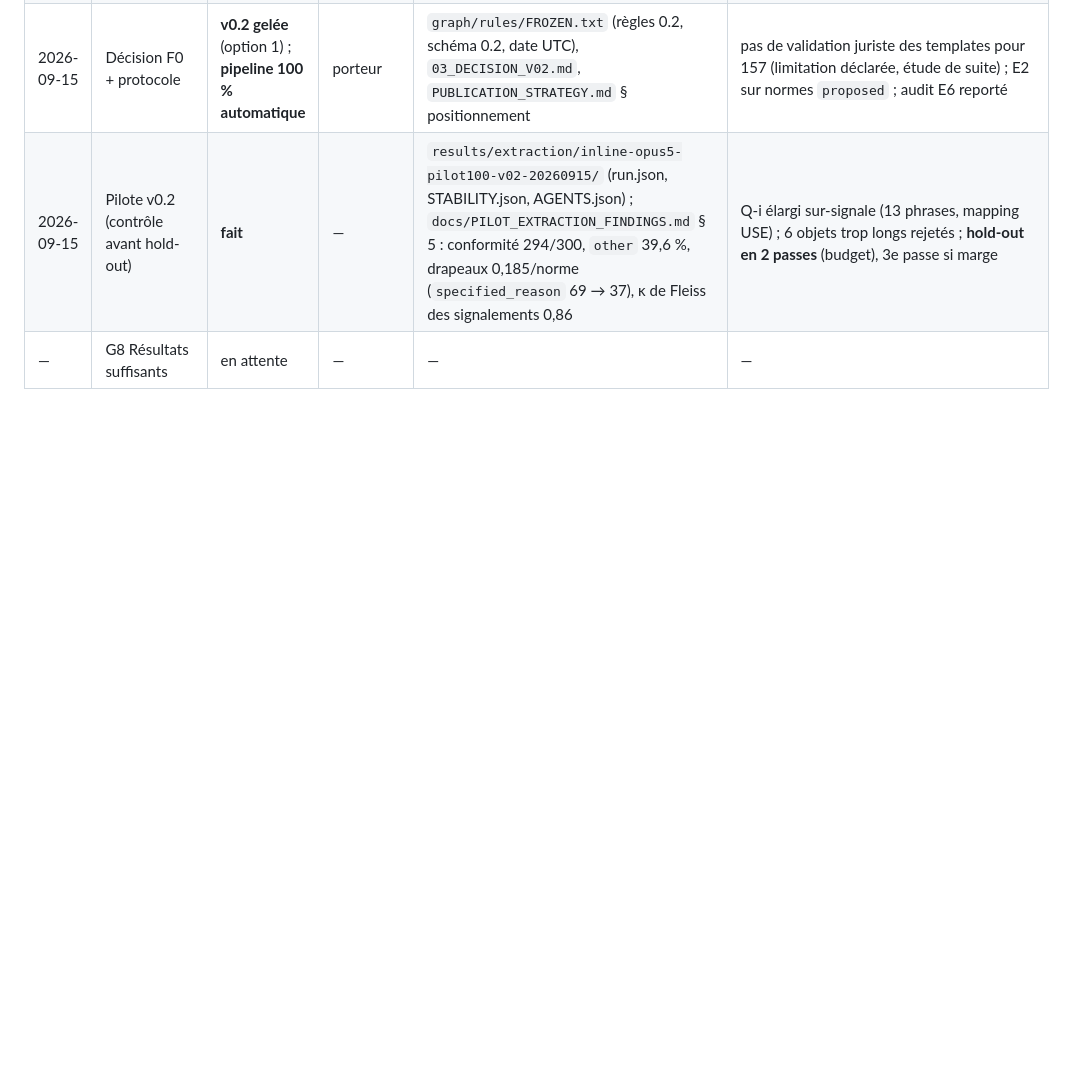
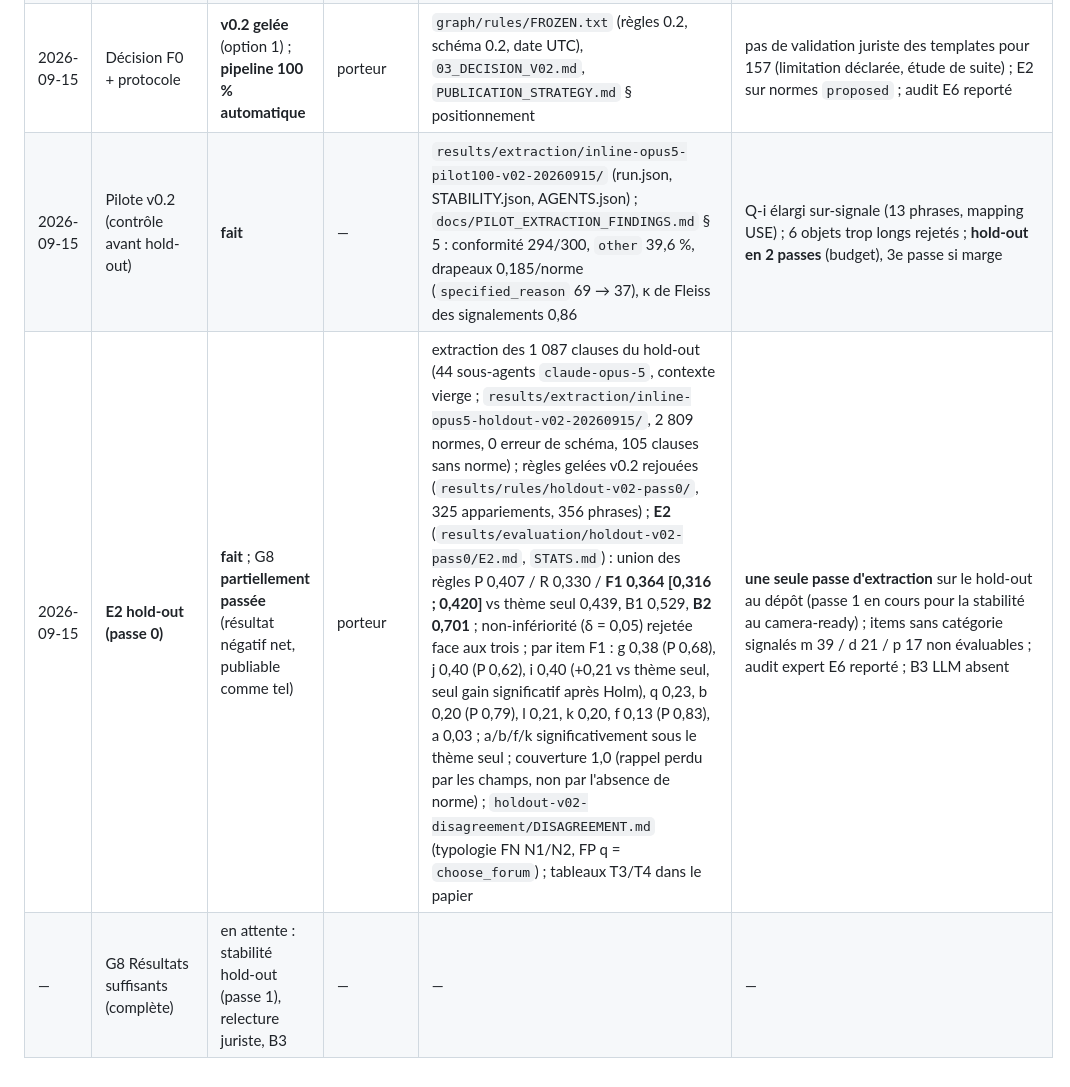
Before and after one commit to elazharjebbari/claire-studio, a Markdown page: legal-kg/docs/GATES_LOG.md, the part around the change. Drawn GitHub-style; blank space fills up the shorter version.

```diff
--- a/legal-kg/docs/GATES_LOG.md
+++ b/legal-kg/docs/GATES_LOG.md
@@ -12,4 +12,5 @@
 | 2026-09-15 | G7 Pipeline complet | **passée sur le pilote** (chargement réel + parité) | porteur | instance Memgraph locale (Colima/Docker) : schéma + L1/L2/L4 (50 docs, 9 414 phrases, 11 983 clauses, 65 898 annotations, 1 137 LABELED isolées) + L3/L5 du pilote (196 normes, 274 evidence) chargés en < 15 s ; **parité Python ↔ Cypher : 38 = 38 appariements, 0 divergence, evidence identique** (`results/parity/fc306c32…/PARITY.md`) ; explication lisible depuis le graphe (`03_explanation_queries`) ; moteur de règles `src/detection/rules/`, ingestion `src/graph/ingest_norms.py` + `05_ingest_norms.cypher`, chargeur `src/graph/load_memgraph.py` | reste pour le hold-out : extraction v0.2 puis regel ; fusion `HAS_THEME` par MERGE à auditer (90 227 lignes → 78 582 relations) ; contraintes Memgraph vérifiées à la création uniquement |
 | 2026-09-15 | Décision F0 + protocole | **v0.2 gelée** (option 1) ; **pipeline 100 % automatique** | porteur | `graph/rules/FROZEN.txt` (règles 0.2, schéma 0.2, date UTC), `03_DECISION_V02.md`, `PUBLICATION_STRATEGY.md` § positionnement | pas de validation juriste des templates pour 157 (limitation déclarée, étude de suite) ; E2 sur normes `proposed` ; audit E6 reporté |
 | 2026-09-15 | Pilote v0.2 (contrôle avant hold-out) | **fait** | — | `results/extraction/inline-opus5-pilot100-v02-20260915/` (run.json, STABILITY.json, AGENTS.json) ; `docs/PILOT_EXTRACTION_FINDINGS.md` § 5 : conformité 294/300, `other` 39,6 %, drapeaux 0,185/norme (`specified_reason` 69 → 37), κ de Fleiss des signalements 0,86 | Q-i élargi sur-signale (13 phrases, mapping USE) ; 6 objets trop longs rejetés ; **hold-out en 2 passes** (budget), 3e passe si marge |
-| — | G8 Résultats suffisants | en attente | — | — | — |
+| 2026-09-15 | **E2 hold-out (passe 0)** | **fait** ; G8 **partiellement passée** (résultat négatif net, publiable comme tel) | porteur | extraction des 1 087 clauses du hold-out (44 sous-agents `claude-opus-5`, contexte vierge ; `results/extraction/inline-opus5-holdout-v02-20260915/`, 2 809 normes, 0 erreur de schéma, 105 clauses sans norme) ; règles gelées v0.2 rejouées (`results/rules/holdout-v02-pass0/`, 325 appariements, 356 phrases) ; **E2** (`results/evaluation/holdout-v02-pass0/E2.md`, `STATS.md`) : union des règles P 0,407 / R 0,330 / **F1 0,364 [0,316 ; 0,420]** vs thème seul 0,439, B1 0,529, **B2 0,701** ; non-infériorité (δ = 0,05) rejetée face aux trois ; par item F1 : g 0,38 (P 0,68), j 0,40 (P 0,62), i 0,40 (+0,21 vs thème seul, seul gain significatif après Holm), q 0,23, b 0,20 (P 0,79), l 0,21, k 0,20, f 0,13 (P 0,83), a 0,03 ; a/b/f/k significativement sous le thème seul ; couverture 1,0 (rappel perdu par les champs, non par l'absence de norme) ; `holdout-v02-disagreement/DISAGREEMENT.md` (typologie FN N1/N2, FP q = `choose_forum`) ; tableaux T3/T4 dans le papier | **une seule passe d'extraction** sur le hold-out au dépôt (passe 1 en cours pour la stabilité au camera-ready) ; items sans catégorie signalés m 39 / d 21 / p 17 non évaluables ; audit expert E6 reporté ; B3 LLM absent |
+| — | G8 Résultats suffisants (complète) | en attente : stabilité hold-out (passe 1), relecture juriste, B3 | — | — | — |
```
Also changed, not shown: jurix2026-long-paper/placeholder/E2_HANDOFF.md (added, +67 -0 lines).
